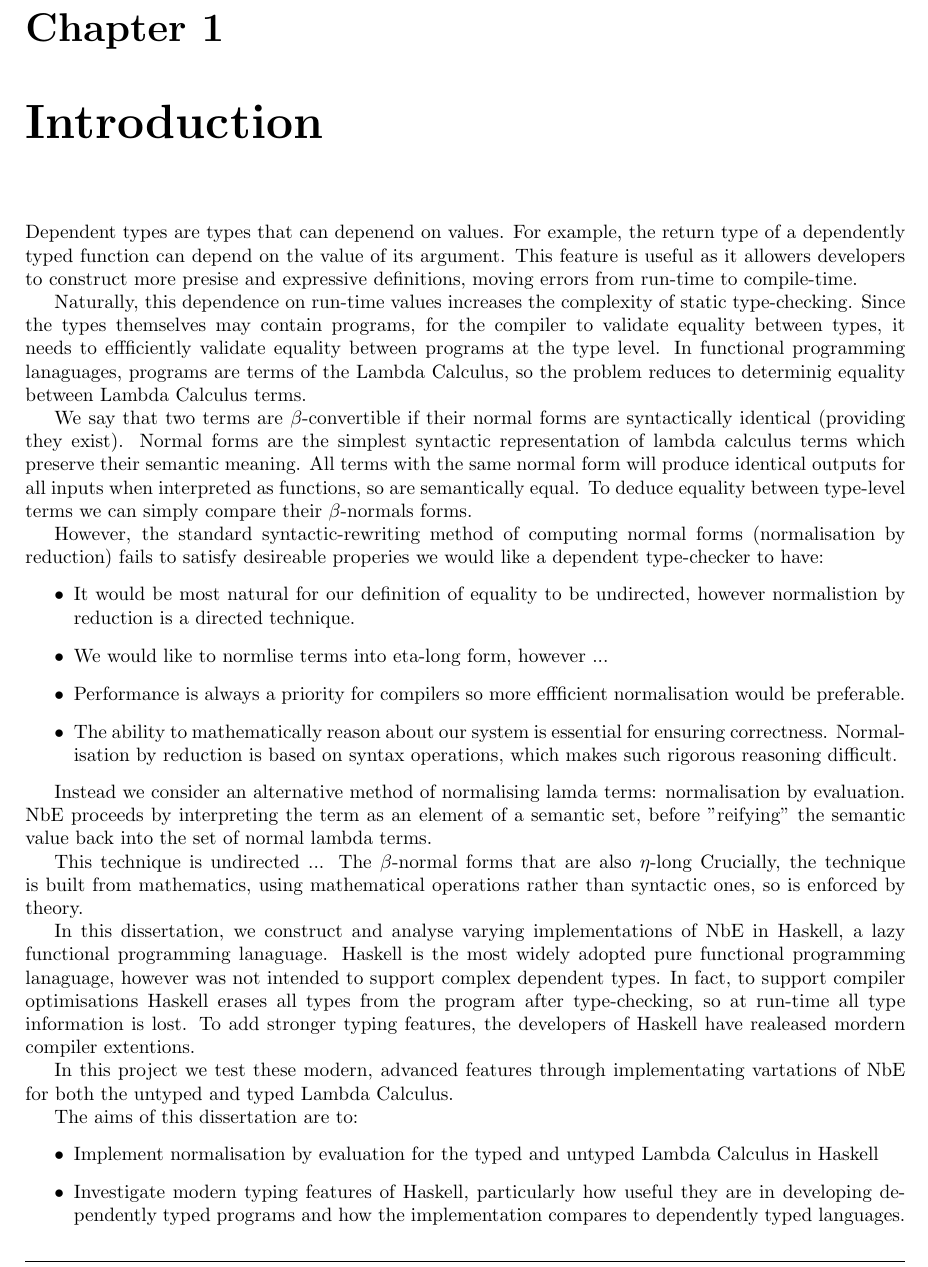
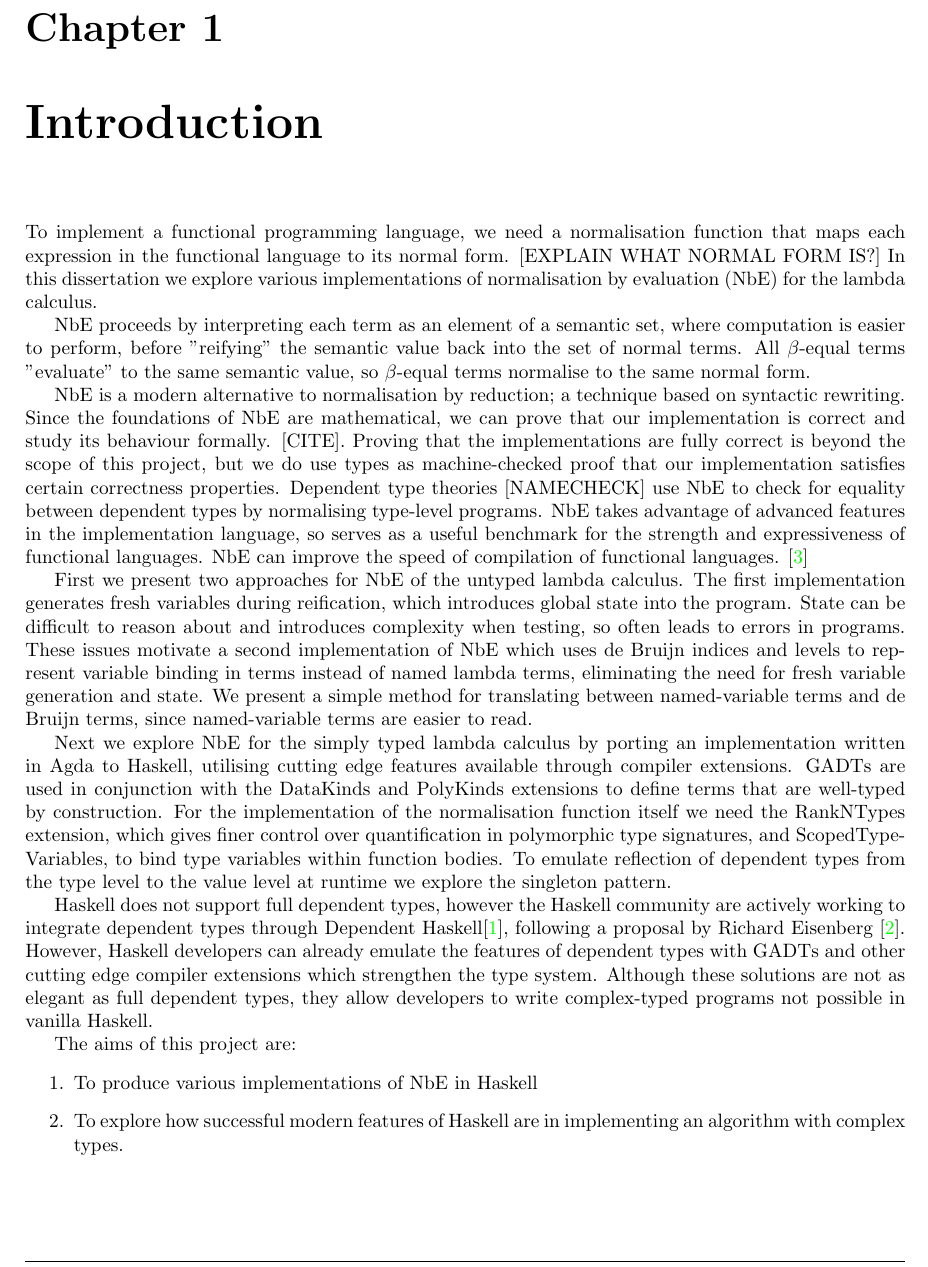
Before and after one commit to LucasOJ/NbE, a LaTeX thesis (Documentation/dissertation.tex, which reads Documentation/chapters/Introduction.tex): part of page 23 of 37 before the commit and part of page 23 of 39 after it, cut so that both start at the same text. Compiled offline with pdfLaTeX.

Commit message:
Rewrote introduction

```diff
--- a/Documentation/chapters/Introduction.tex
+++ b/Documentation/chapters/Introduction.tex
@@ -2,83 +2,40 @@
 \label{chap:introduction}
 
 % Start with want to implement functional language
+To implement a functional programming language, we need a normalisation function that maps each expression in the functional language to its normal form. [EXPLAIN WHAT NORMAL FORM IS?]
 % We use NbE
+In this dissertation we explore various implementations of normalisation by evaluation (NbE) for the lambda calculus.
+
 % What/how it works roughly
+NbE proceeds by interpreting each term as an element of a semantic set, where computation is easier to perform, before "reifying" the semantic value back into the set of normal terms. All $\beta$-equal terms "evaluate" to the same semantic value, so $\beta$-equal terms normalise to the same normal form.
+
 % Why do we care
     % Modern
+NbE is a modern alternative to normalisation by reduction; a technique based on syntactic rewriting. Since the foundations of NbE are mathematical, we can prove that our implementation is correct and study its behaviour formally. [CITE]. Proving that the implementations are fully correct is beyond the scope of this project, but we do use types as machine-checked proof that our implementation satisfies certain correctness properties.
+% TODO: Make these points flow
     % Dependent type theories (only namecheck)
+Dependent type theories [NAMECHECK] use NbE to check for equality between dependent types by normalising type-level programs.
     % Tests limit of implementation lanague (Haskell)
-    % Closer to maths
+NbE takes advantage of advanced features in the implementation language, so serves as a useful benchmark for the strength and expressiveness of functional languages.
     % Conceptual understanding
+NbE can improve the speed of compilation of functional languages. \cite{efficientNbE}
 
 % --roadmap
 % What do we do in the project
-    % "Explore various implementations"
-    % NbE for untyped lc (2 variations, abel trick (dB indicies + levels))
-    % NbE for simply typed LC ("Cutting edge features")
-        % GADTs
-        % Type families
-        % Extentions list
+First we present two approaches for NbE of the untyped lambda calculus. The first implementation generates fresh variables during reification, which introduces global state into the program. State can be difficult to reason about and introduces complexity when testing, so often leads to errors in programs. These issues motivate a second implementation of NbE which uses de Bruijn indices and levels to represent variable binding in terms instead of named lambda terms, eliminating the need for fresh variable generation and state. We present a simple method for translating between named-variable terms and de Bruijn terms, since named-variable terms are easier to read.
+
+Next we explore NbE for the simply typed lambda calculus by porting an implementation written in Agda to Haskell, utilising cutting edge features available through compiler extensions. GADTs are used in conjunction with the DataKinds and PolyKinds extensions to define terms that are well-typed by construction. For the implementation of the normalisation function itself we need the RankNTypes extension, which gives finer control over quantification in polymorphic type signatures, and ScopedTypeVariables, to bind type variables within function bodies. To emulate reflection of dependent types from the type level to the value level at runtime we explore the singleton pattern.
 
 % -- Why awesome
 % Why we did it this way
+
     % Haskell not depdently typed (GADTs close as can get)
-    % R. Eisenberg + community plan for full dependent types
-    % Andras Kovacs implementation in Agda + port to Haskell
-        % point is to discuss problems and workarounds
+Haskell does not support full dependent types, however the Haskell community are actively working to integrate dependent types through Dependent Haskell\cite{DH}, following a proposal by Richard Eisenberg \cite{GADTs}.
+    % GADTS enable programs as proofs, machine checked correctness
+However, Haskell developers can already emulate the features of dependent types with GADTs and other cutting edge compiler extensions which strengthen the type system. Although these solutions are not as elegant as full dependent types, they allow developers to write complex-typed programs not possible in vanilla Haskell.
 
-% TODO: Introduce more foundations in logic
-
-%   Intro to Dependent types
-Dependent types are types that can depenend on values. For example, the return type of a dependently typed function can depend on the value of its argument. This feature is useful as it allowers developers to construct more presise and expressive definitions, moving errors from run-time to compile-time.
-
-% Type checking depent types
-Naturally, this dependence on run-time values increases the complexity of static type-checking.
-Since the types themselves may contain programs, for the compiler to validate equality between types, it needs to effficiently validate equality between programs at the type level.
-% Q: How to programs arise from a dependence on values?
-% TODO: Rephrase this (says LC twice)
-In functional programming lanaguages, programs are terms of the Lambda Calculus, so the problem reduces to determinig equality between Lambda Calculus terms.
-
-
-We say that two terms are $\beta$-convertible if their normal forms are syntactically identical (providing they exist). Normal forms are the simplest syntactic representation of lambda calculus terms which preserve their semantic meaning. All terms with the same normal form will produce identical outputs for all inputs when interpreted as functions, so are semantically equal. To deduce equality between type-level terms we can simply compare their $\beta$-normals forms.
-
-However, the standard syntactic-rewriting method of computing normal forms (normalisation by reduction) fails to satisfy desireable properies we would like a dependent type-checker to have:
-\begin{itemize}
-    % TODO: Rephrase this
-    \item
-    It would be most natural for our definition of equality to be undirected, however normalistion by reduction is a directed technique.
-
-    %   eta-long form not directed
-    % Q: What is desire for eta-long form?
-    \item We would like to normlise terms into eta-long form, however ...
-
-    %   Not efficient??
-    \item Performance is always a priority for compilers so more effficient normalisation would be preferable.
-
-    %   Rewriting difficult to reason about mathematically (operating on syntax)
-    \item The ability to mathematically reason about our system is essential for ensuring correctness. Normalisation by reduction is based on syntax operations, which makes such rigorous reasoning difficult.
-\end{itemize}
-
-% Resolution: NbE
-Instead we consider an alternative method of normalising lamda terms: normalisation by evaluation. NbE proceeds by interpreting the term as an element of a semantic set, before "reifying" the semantic value back into the set of normal lambda terms.
-
-% TODO:rephrase
-This technique is undirected ...
-% TODO:rephrase
-The  $\beta$-normal forms that are also $\eta$-long
-Crucially, the technique is built from mathematics, using mathematical operations rather than syntactic ones, so is enforced by theory.
-
-% What is this project about?
-
-%   Modern compiler extentions support more complex programs at type level
-In this dissertation, we construct and analyse varying implementations of NbE in Haskell, a lazy functional programming lanaguage. Haskell is the most widely adopted pure functional programming lanaguage, however was not intended to support complex dependent types. In fact, to support compiler optimisations Haskell erases all types from the program after type-checking, so at run-time all type information is lost. To add stronger typing features, the developers of Haskell have realeased mordern compiler extentions.
-
-In this project we test these modern, advanced features through implementating vartations of NbE for both the untyped and typed Lambda Calculus.
-
-The aims of this dissertation are to:
-\begin{itemize}
-    \item Implement normalisation by evaluation for the typed and untyped Lambda Calculus in Haskell
-
-    % TODO: Rephase this
-    \item Investigate modern typing features of Haskell, particularly how useful they are in developing dependently typed programs and how the implementation compares to dependently typed languages.
-\end{itemize}
+The aims of this project are:
+\begin{enumerate}
+    \item To produce various implementations of NbE in Haskell
+    \item To explore how successful modern features of Haskell are in implementing an algorithm with complex types.
+\end{enumerate}
```
Also changed, not shown: Documentation/bibliography.bib (+10 -0 lines), 1 other file.
